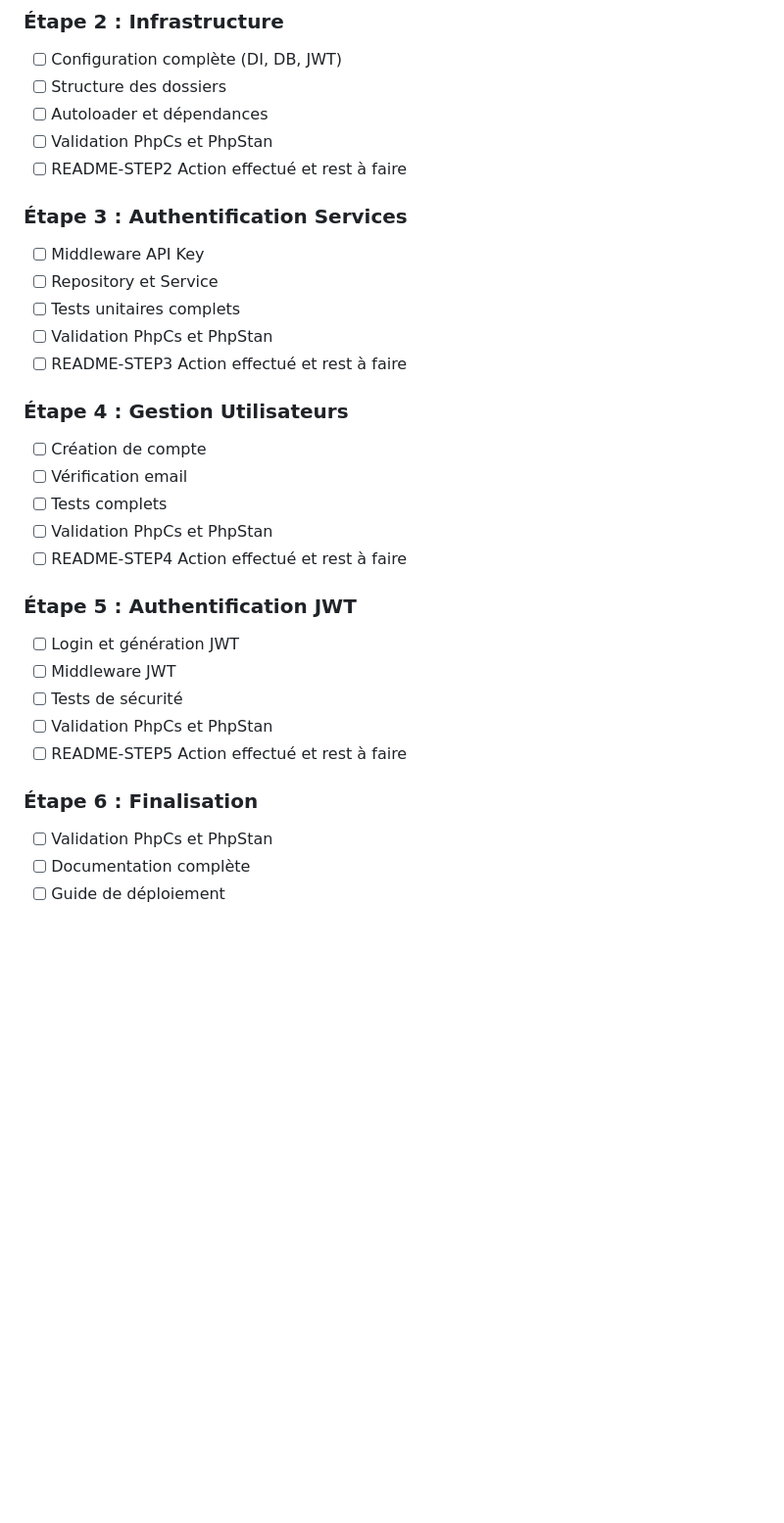
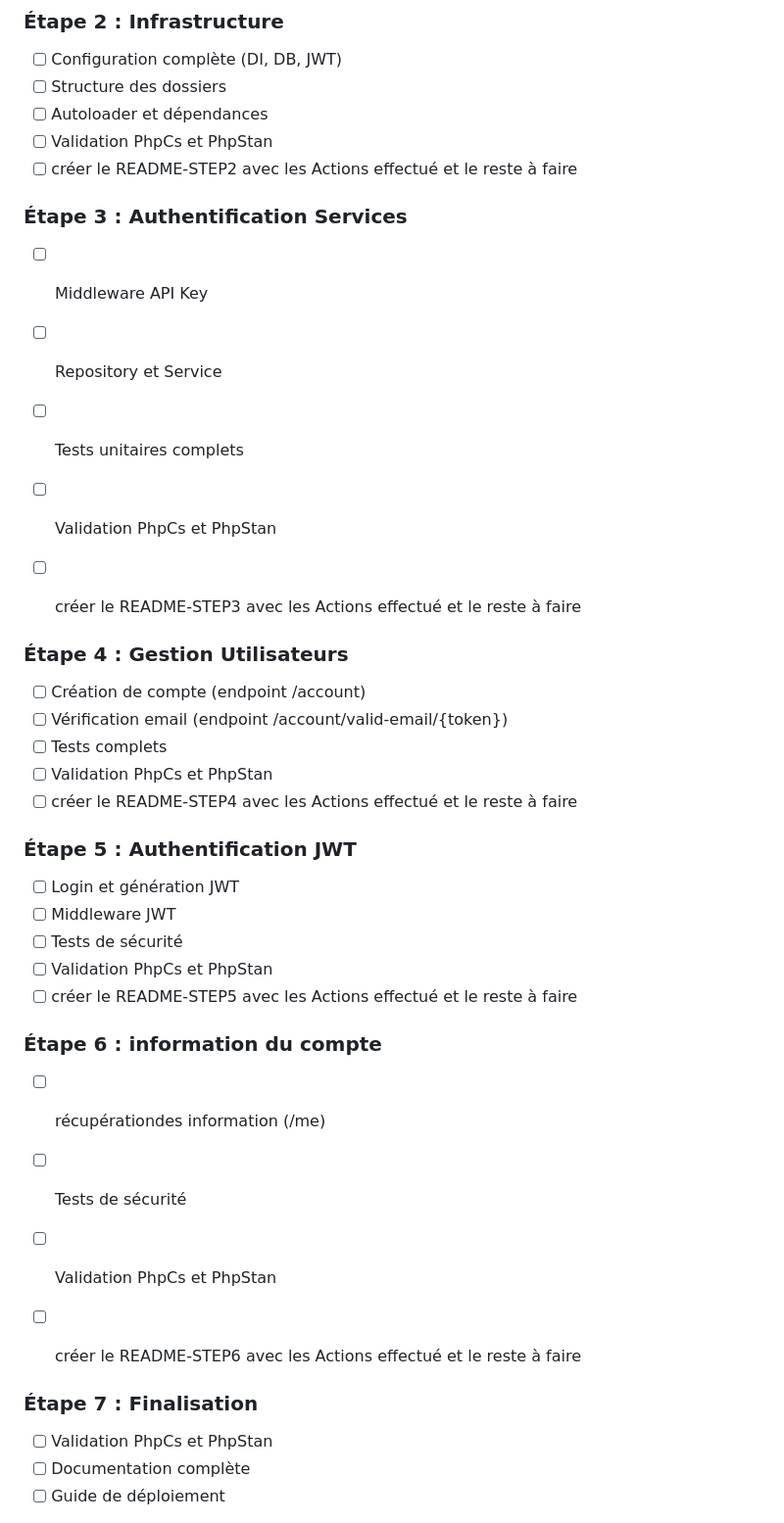
Before and after one commit to fzed51/my-auth, a Markdown page: PROMPT_AP.md, the part around the change. Shown: that part at 98% size. Rendered like a GitHub page; blank space fills up the shorter version.

Commit message:
Update PROMPT_AP steps to clarify actions completed and remaining tasks for each phase

```diff
--- a/PROMPT_AP.md
+++ b/PROMPT_AP.md
@@ -232,30 +232,39 @@ Les tests unitaire seront écrit dans le même dossier que le fichier testé : o
 - [ ] Structure des dossiers
 - [ ] Autoloader et dépendances
 - [ ] Validation PhpCs et PhpStan
-- [ ] README-STEP2 Action effectué et rest à faire
+- [ ] créer le README-STEP2 avec les Actions effectué et le reste à faire
 
 ### Étape 3 : Authentification Services
 - [ ] Middleware API Key
 - [ ] Repository et Service
 - [ ] Tests unitaires complets
 - [ ] Validation PhpCs et PhpStan
-- [ ] README-STEP3 Action effectué et rest à faire
+- [ ] créer le README-STEP3 avec les Actions effectué et le reste à faire
+
 
 ### Étape 4 : Gestion Utilisateurs
-- [ ] Création de compte
-- [ ] Vérification email
+- [ ] Création de compte (endpoint /account)
+- [ ] Vérification email (endpoint /account/valid-email/{token})
 - [ ] Tests complets
 - [ ] Validation PhpCs et PhpStan
-- [ ] README-STEP4 Action effectué et rest à faire
+- [ ] créer le README-STEP4 avec les Actions effectué et le reste à faire
 
 ### Étape 5 : Authentification JWT
 - [ ] Login et génération JWT
 - [ ] Middleware JWT
 - [ ] Tests de sécurité
 - [ ] Validation PhpCs et PhpStan
-- [ ] README-STEP5 Action effectué et rest à faire
+- [ ] créer le README-STEP5 avec les Actions effectué et le reste à faire
 
-### Étape 6 : Finalisation
+### Étape 6 : information du compte
+- [ ] récupérationdes information (/me)
+- [ ] Tests de sécurité
+- [ ] Validation PhpCs et PhpStan
+- [ ] créer le README-STEP6 avec les Actions effectué et le reste à faire
+
+
+
+### Étape 7 : Finalisation
 - [ ] Validation PhpCs et PhpStan
 - [ ] Documentation complète
 - [ ] Guide de déploiement
```
